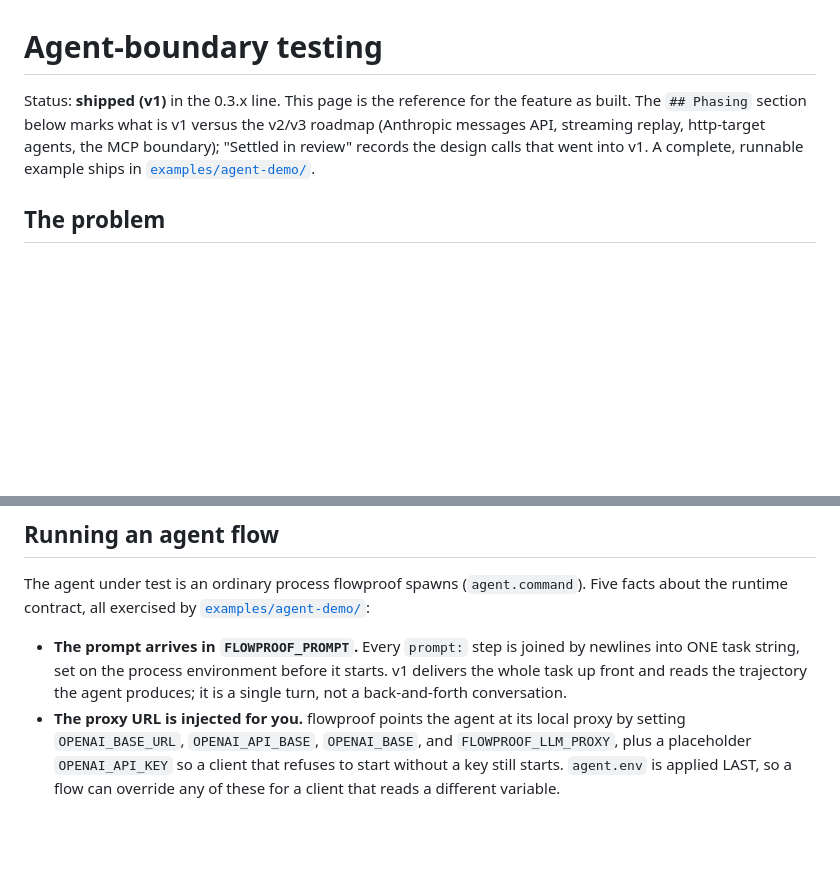
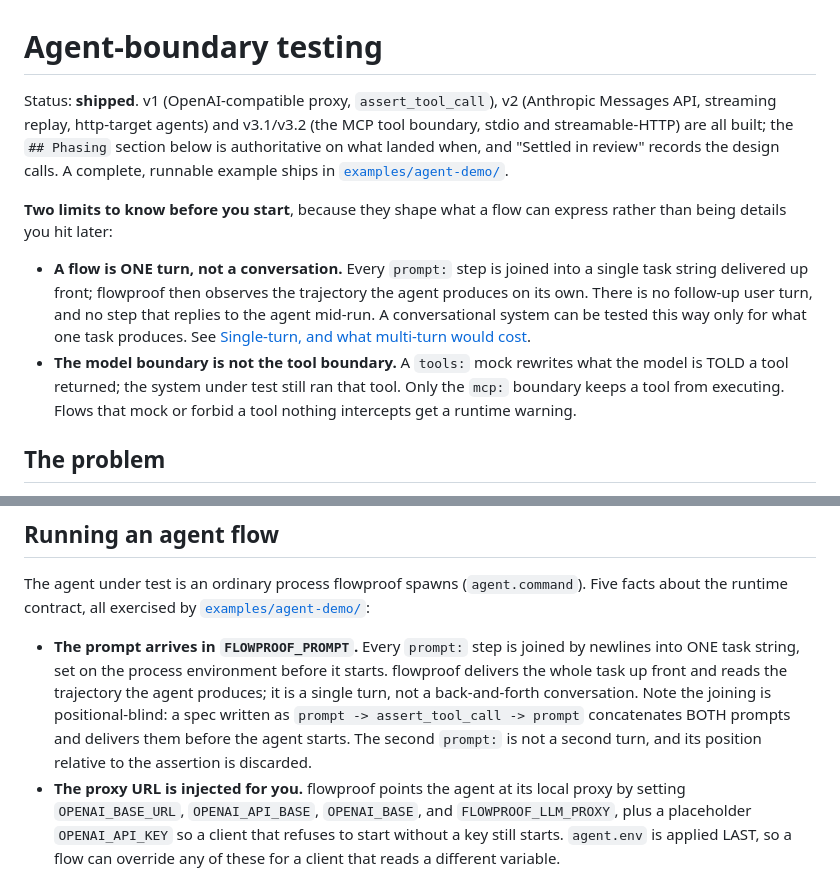
Before and after one commit to automators-com/flowproof, a Markdown page: docs/agent-testing.md, 2 parts joined by grey strips. GitHub-like rendering; blank space fills up the shorter version.

```diff
--- a/docs/agent-testing.md
+++ b/docs/agent-testing.md
@@ -1,11 +1,25 @@
 # Agent-boundary testing
 
-Status: **shipped (v1)** in the 0.3.x line. This page is the reference for
-the feature as built. The `## Phasing` section below marks what is v1 versus
-the v2/v3 roadmap (Anthropic messages API, streaming replay, http-target
-agents, the MCP boundary); "Settled in review" records the design calls that
-went into v1. A complete, runnable example ships in
-[`examples/agent-demo/`](../examples/agent-demo/).
+Status: **shipped**. v1 (OpenAI-compatible proxy, `assert_tool_call`), v2
+(Anthropic Messages API, streaming replay, http-target agents) and v3.1/v3.2
+(the MCP tool boundary, stdio and streamable-HTTP) are all built; the
+`## Phasing` section below is authoritative on what landed when, and
+"Settled in review" records the design calls. A complete, runnable example
+ships in [`examples/agent-demo/`](../examples/agent-demo/).
+
+**Two limits to know before you start**, because they shape what a flow can
+express rather than being details you hit later:
+
+- **A flow is ONE turn, not a conversation.** Every `prompt:` step is joined
+  into a single task string delivered up front; flowproof then observes the
+  trajectory the agent produces on its own. There is no follow-up user turn,
+  and no step that replies to the agent mid-run. A conversational system can
+  be tested this way only for what one task produces. See
+  [Single-turn, and what multi-turn would cost](#single-turn-and-what-multi-turn-would-cost).
+- **The model boundary is not the tool boundary.** A `tools:` mock rewrites
+  what the model is TOLD a tool returned; the system under test still ran
+  that tool. Only the `mcp:` boundary keeps a tool from executing. Flows that
+  mock or forbid a tool nothing intercepts get a runtime warning.
 
 ## The problem
 
@@ -212,8 +226,12 @@ Five facts about the runtime contract, all exercised by
 
 - **The prompt arrives in `FLOWPROOF_PROMPT`.** Every `prompt:` step is joined
   by newlines into ONE task string, set on the process environment before it
-  starts. v1 delivers the whole task up front and reads the trajectory the
-  agent produces; it is a single turn, not a back-and-forth conversation.
+  starts. flowproof delivers the whole task up front and reads the trajectory
+  the agent produces; it is a single turn, not a back-and-forth conversation.
+  Note the joining is positional-blind: a spec written as
+  `prompt -> assert_tool_call -> prompt` concatenates BOTH prompts and
+  delivers them before the agent starts. The second `prompt:` is not a second
+  turn, and its position relative to the assertion is discarded.
 - **The proxy URL is injected for you.** flowproof points the agent at its
   local proxy by setting `OPENAI_BASE_URL`, `OPENAI_API_BASE`, `OPENAI_BASE`,
   and `FLOWPROOF_LLM_PROXY`, plus a placeholder `OPENAI_API_KEY` so a client
```
Also changed, not shown: other parts of docs/agent-testing.md (+59 -3 lines).
